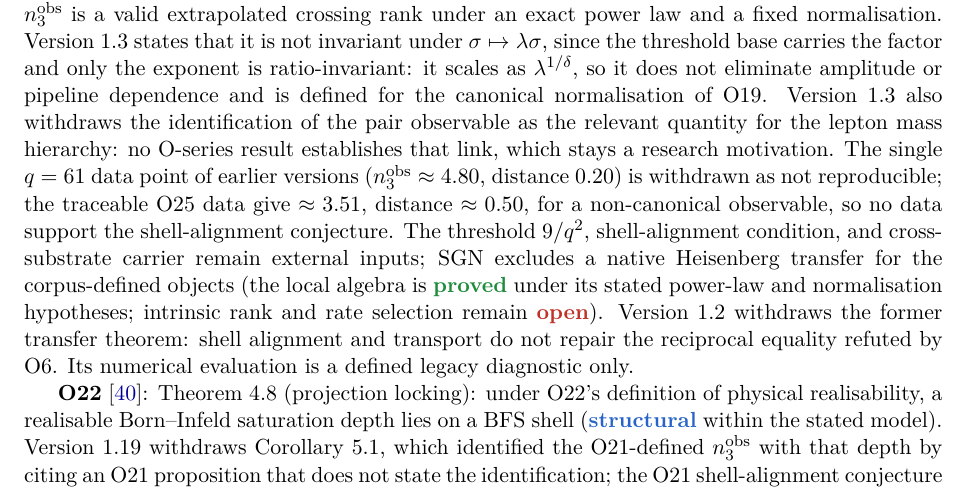
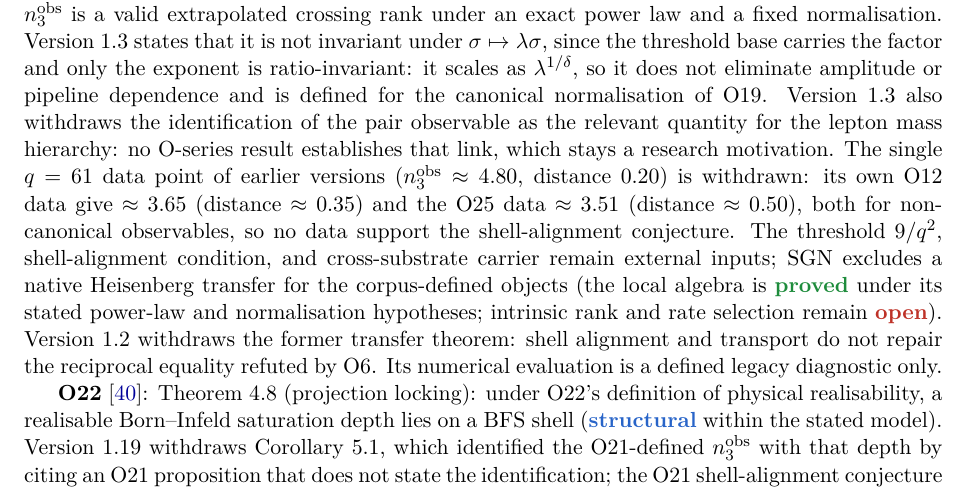
Before and after one commit to Cosmochrony/program, a LaTeX paper (tex/program.tex): part of page 14 of 97, cut so that both start at the same text. Compiled offline with pdfLaTeX.

Commit message:
Complementary review: Table 1 traced to the O12 output; notes and wording fixes

```diff
--- a/tex/program.tex
+++ b/tex/program.tex
@@ -864,8 +864,9 @@
     Version 1.3 also withdraws the identification of the pair observable as the relevant quantity for the
     lepton mass hierarchy: no O-series result establishes that link, which stays a research motivation.
     The single $q=61$ data point of earlier versions ($n_3^{\mathrm{obs}}\approx4.80$, distance $0.20$) is
-    withdrawn as not reproducible; the traceable O25 data give $\approx3.51$, distance $\approx0.50$, for a
-    non-canonical observable, so no data support the shell-alignment conjecture.  The threshold $9/q^2$, shell-alignment condition, and
+    withdrawn: its own O12 data give $\approx3.65$ (distance $\approx0.35$) and the O25 data
+    $\approx3.51$ (distance $\approx0.50$), both for non-canonical observables, so no data support the
+    shell-alignment conjecture.  The threshold $9/q^2$, shell-alignment condition, and
     cross-substrate carrier remain external inputs; SGN excludes a native Heisenberg transfer
     for the corpus-defined objects (the local algebra is \sproved{} under its stated power-law and
     normalisation hypotheses; intrinsic rank and rate selection remain \sopen).
```
Also changed, not shown: README.md, 1 other file.
